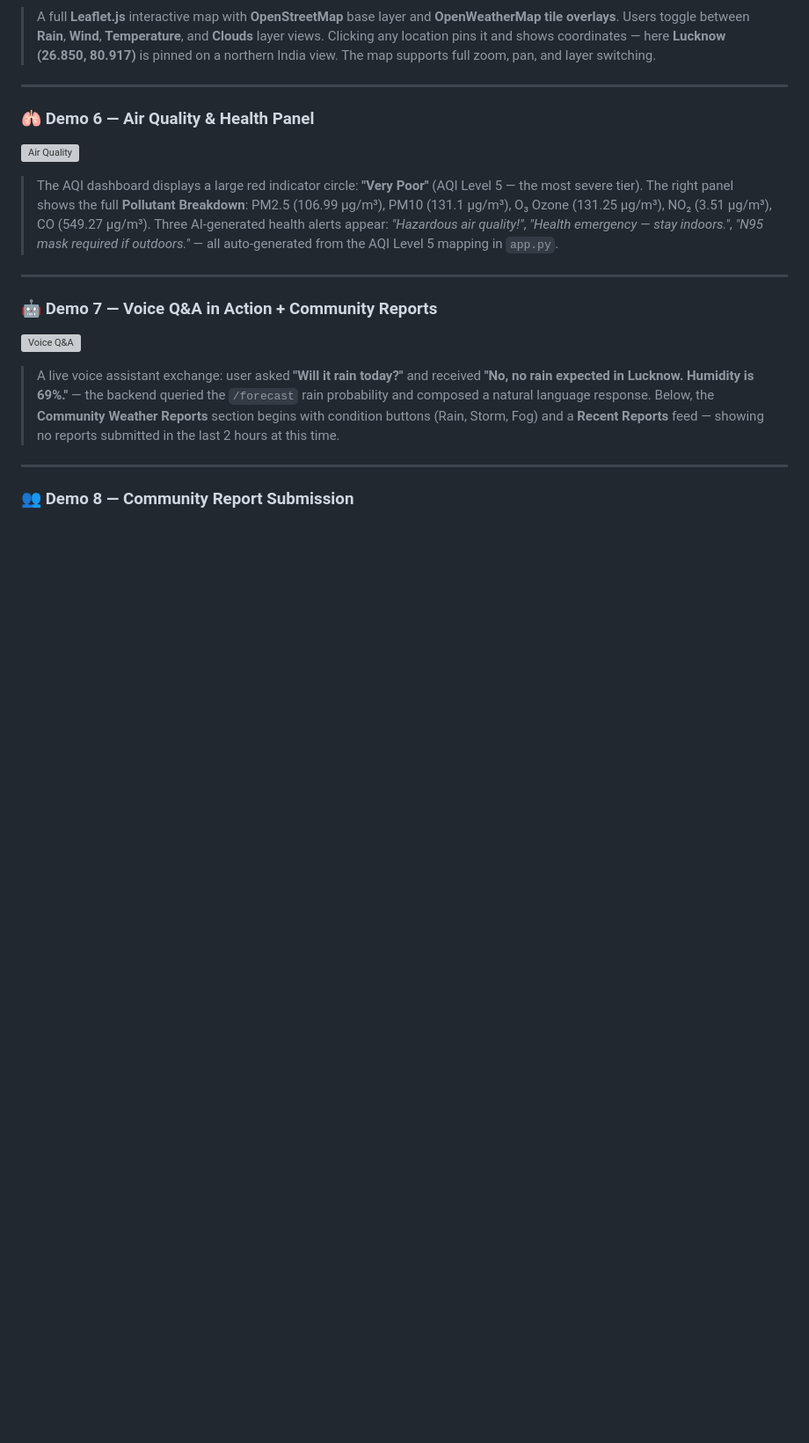
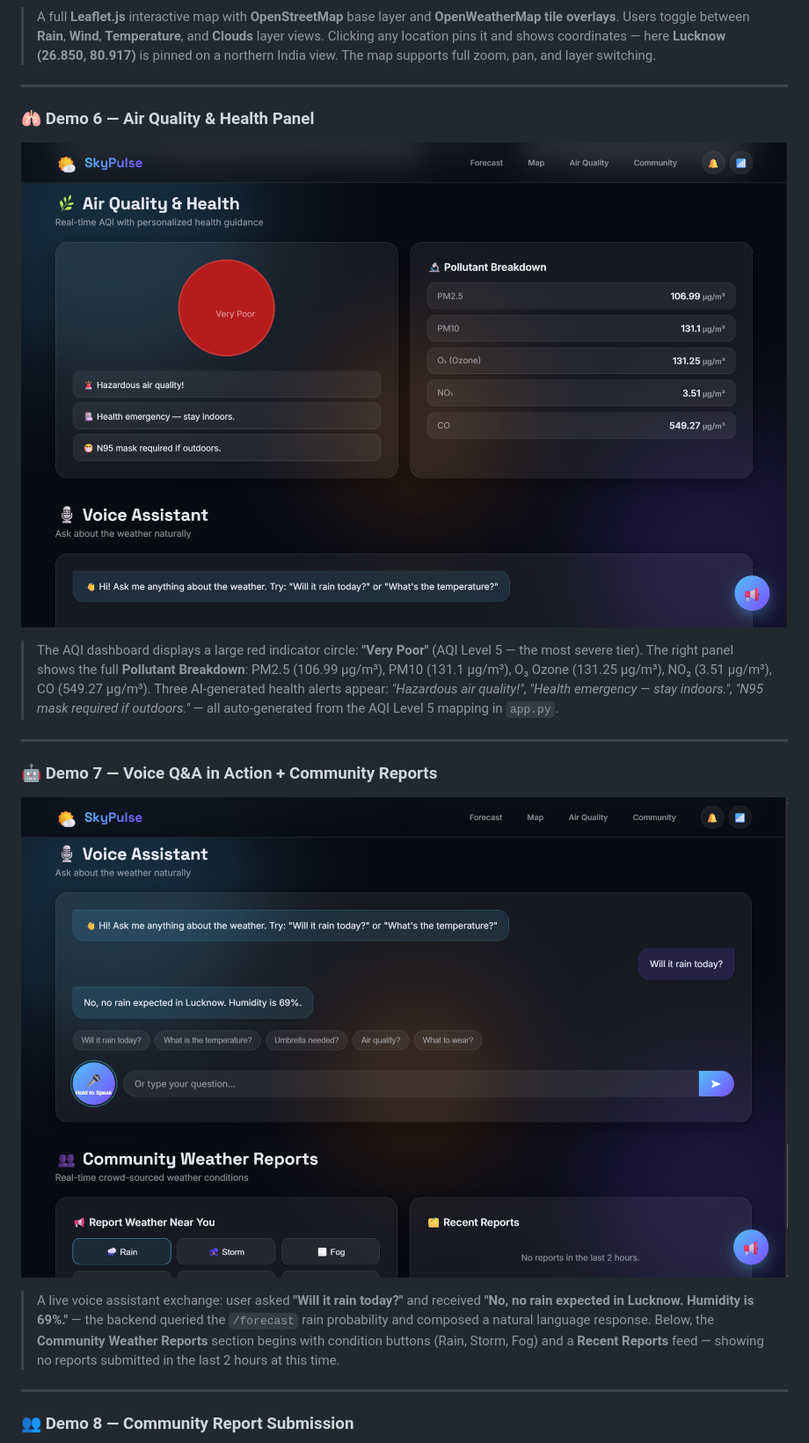
Before and after one commit to abhinendra9792/Weather-Forecasting, a Markdown page: README.md, the part around one of its changes. Shown at 88% size. GitHub-like rendering; blank space fills up the shorter version; grey boxes are pictures that could not be loaded.

```diff
--- a/README.md
+++ b/README.md
@@ -588,14 +588,14 @@ python app.py
 ---
 
 ### 🫁 Demo 6 — Air Quality & Health Panel
-![Air Quality](demo/Demo-6.png)
+![Air Quality](Demo/Demo-6.png)
 
 > The AQI dashboard displays a large red indicator circle: **"Very Poor"** (AQI Level 5 — the most severe tier). The right panel shows the full **Pollutant Breakdown**: PM2.5 (106.99 µg/m³), PM10 (131.1 µg/m³), O₃ Ozone (131.25 µg/m³), NO₂ (3.51 µg/m³), CO (549.27 µg/m³). Three AI-generated health alerts appear: *"Hazardous air quality!"*, *"Health emergency — stay indoors."*, *"N95 mask required if outdoors."* — all auto-generated from the AQI Level 5 mapping in `app.py`.
 
 ---
 
 ### 🤖 Demo 7 — Voice Q&A in Action + Community Reports
-![Voice Q&A](demo/Demo-7.png)
+![Voice Q&A](Demo/Demo-7.png)
 
 > A live voice assistant exchange: user asked **"Will it rain today?"** and received **"No, no rain expected in Lucknow. Humidity is 69%."** — the backend queried the `/forecast` rain probability and composed a natural language response. Below, the **Community Weather Reports** section begins with condition buttons (Rain, Storm, Fog) and a **Recent Reports** feed — showing no reports submitted in the last 2 hours at this time.
 
```
Also changed, not shown: other parts of README.md (+6 -6 lines).
